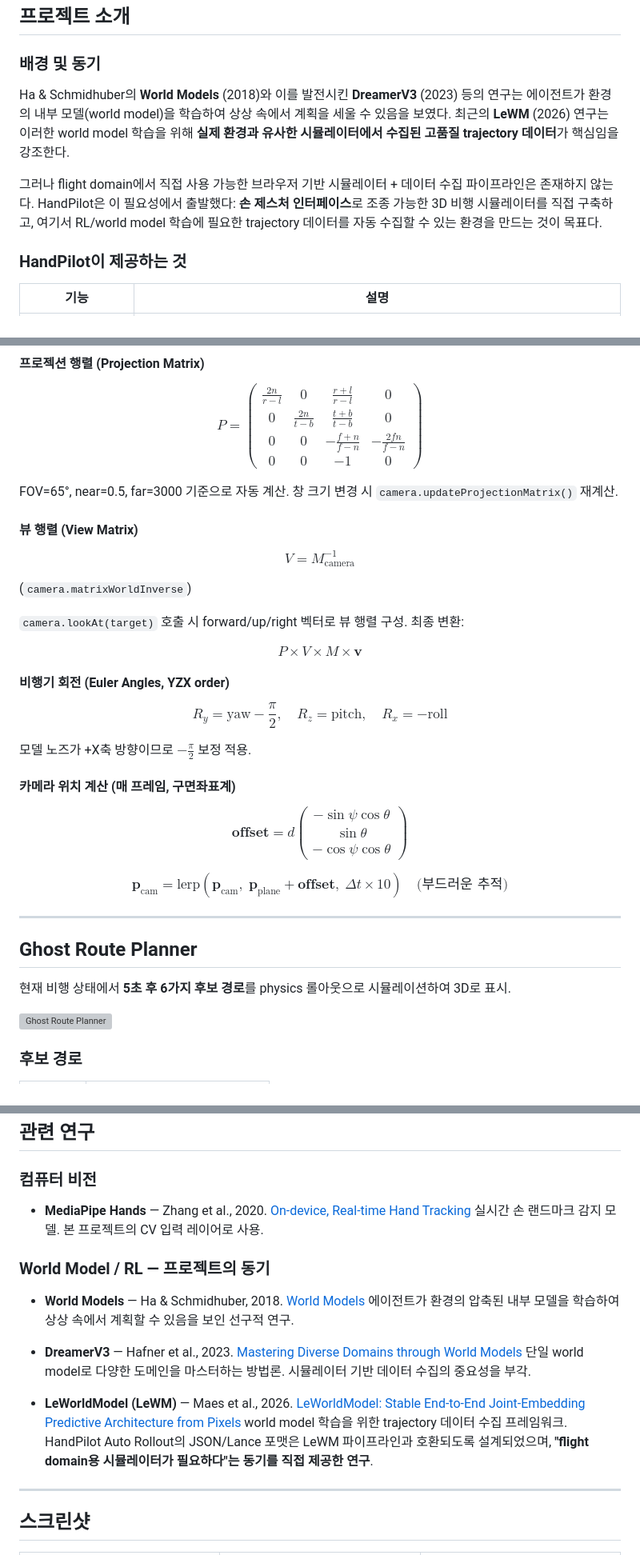
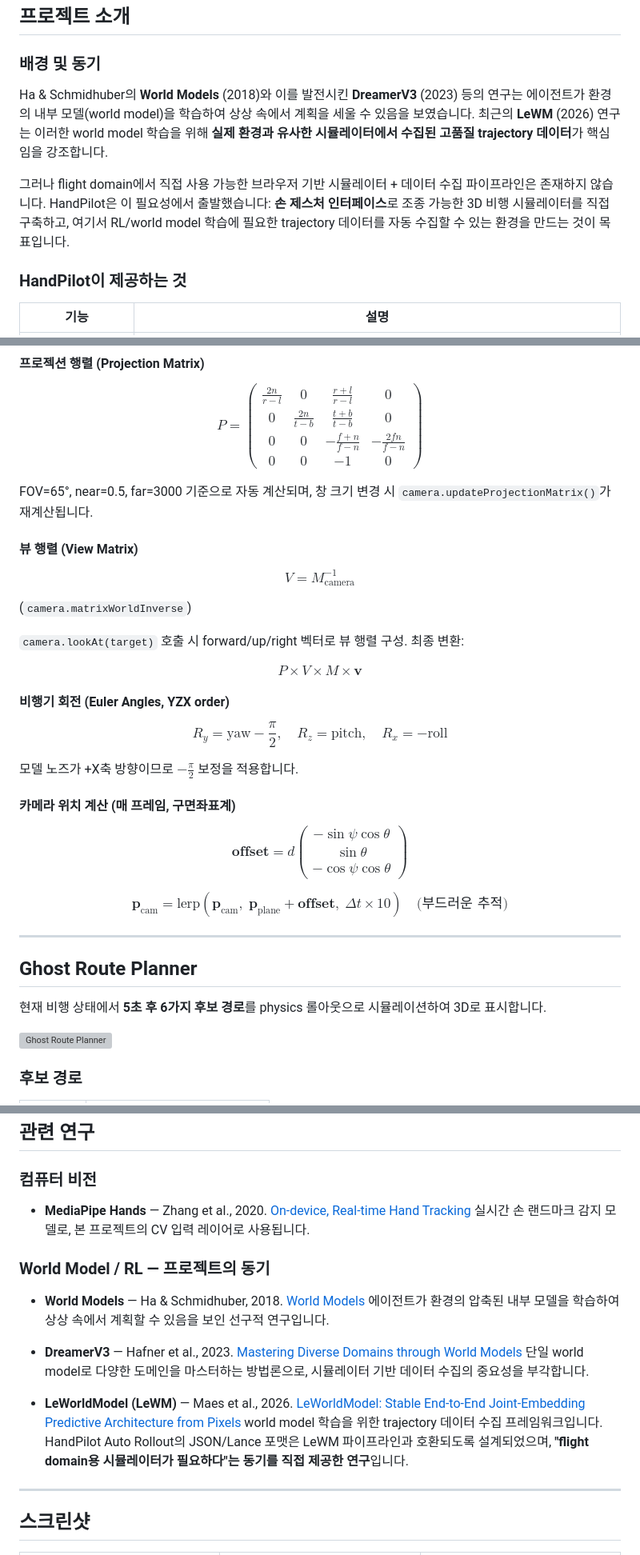
Before and after one commit to Jaehyeon-kr/Handpilot, a Markdown page: README.md, 3 parts joined by grey strips. Shown at 80% size. GitHub-like rendering; grey boxes are pictures that could not be loaded.

```diff
--- a/README.md
+++ b/README.md
@@ -28,9 +28,9 @@
 
 ### 배경 및 동기
 
-Ha & Schmidhuber의 **World Models** (2018)와 이를 발전시킨 **DreamerV3** (2023) 등의 연구는 에이전트가 환경의 내부 모델(world model)을 학습하여 상상 속에서 계획을 세울 수 있음을 보였다. 최근의 **LeWM** (2026) 연구는 이러한 world model 학습을 위해 **실제 환경과 유사한 시뮬레이터에서 수집된 고품질 trajectory 데이터**가 핵심임을 강조한다.
+Ha & Schmidhuber의 **World Models** (2018)와 이를 발전시킨 **DreamerV3** (2023) 등의 연구는 에이전트가 환경의 내부 모델(world model)을 학습하여 상상 속에서 계획을 세울 수 있음을 보였습니다. 최근의 **LeWM** (2026) 연구는 이러한 world model 학습을 위해 **실제 환경과 유사한 시뮬레이터에서 수집된 고품질 trajectory 데이터**가 핵심임을 강조합니다.
 
-그러나 flight domain에서 직접 사용 가능한 브라우저 기반 시뮬레이터 + 데이터 수집 파이프라인은 존재하지 않는다. HandPilot은 이 필요성에서 출발했다: **손 제스처 인터페이스**로 조종 가능한 3D 비행 시뮬레이터를 직접 구축하고, 여기서 RL/world model 학습에 필요한 trajectory 데이터를 자동 수집할 수 있는 환경을 만드는 것이 목표다.
+그러나 flight domain에서 직접 사용 가능한 브라우저 기반 시뮬레이터 + 데이터 수집 파이프라인은 존재하지 않습니다. HandPilot은 이 필요성에서 출발했습니다: **손 제스처 인터페이스**로 조종 가능한 3D 비행 시뮬레이터를 직접 구축하고, 여기서 RL/world model 학습에 필요한 trajectory 데이터를 자동 수집할 수 있는 환경을 만드는 것이 목표입니다.
 
 ### HandPilot이 제공하는 것
 
@@ -131,7 +131,7 @@ P = \begin{pmatrix}
 \end{pmatrix}
 $$
 
-FOV=65°, near=0.5, far=3000 기준으로 자동 계산. 창 크기 변경 시 `camera.updateProjectionMatrix()` 재계산.
+FOV=65°, near=0.5, far=3000 기준으로 자동 계산되며, 창 크기 변경 시 `camera.updateProjectionMatrix()`가 재계산됩니다.
 
 #### 뷰 행렬 (View Matrix)
 
@@ -153,7 +153,7 @@ $$
 R_y = \text{yaw} - \frac{\pi}{2}, \quad R_z = \text{pitch}, \quad R_x = -\text{roll}
 $$
 
-모델 노즈가 +X축 방향이므로 $-\tfrac{\pi}{2}$ 보정 적용.
+모델 노즈가 +X축 방향이므로 $-\tfrac{\pi}{2}$ 보정을 적용합니다.
 
 #### 카메라 위치 계산 (매 프레임, 구면좌표계)
 
@@ -170,7 +170,7 @@ $$
 
 ## Ghost Route Planner
 
-현재 비행 상태에서 **5초 후 6가지 후보 경로**를 physics 롤아웃으로 시뮬레이션하여 3D로 표시.
+현재 비행 상태에서 **5초 후 6가지 후보 경로**를 physics 롤아웃으로 시뮬레이션하여 3D로 표시합니다.
 
 ![Ghost Route Planner](./images/figure2.png)
 
@@ -458,18 +458,18 @@ python training/export_flight_lance.py flight_rollout_auto_10ep.json --out data/
 ### 컴퓨터 비전
 
 - **MediaPipe Hands** — Zhang et al., 2020. [On-device, Real-time Hand Tracking](https://arxiv.org/abs/2006.10214)
-  실시간 손 랜드마크 감지 모델. 본 프로젝트의 CV 입력 레이어로 사용.
+  실시간 손 랜드마크 감지 모델로, 본 프로젝트의 CV 입력 레이어로 사용됩니다.
 
 ### World Model / RL — 프로젝트의 동기
 
 - **World Models** — Ha & Schmidhuber, 2018. [World Models](https://arxiv.org/abs/1803.10122)
-  에이전트가 환경의 압축된 내부 모델을 학습하여 상상 속에서 계획할 수 있음을 보인 선구적 연구.
+  에이전트가 환경의 압축된 내부 모델을 학습하여 상상 속에서 계획할 수 있음을 보인 선구적 연구입니다.
 
 - **DreamerV3** — Hafner et al., 2023. [Mastering Diverse Domains through World Models](https://arxiv.org/abs/2301.04104)
-  단일 world model로 다양한 도메인을 마스터하는 방법론. 시뮬레이터 기반 데이터 수집의 중요성을 부각.
+  단일 world model로 다양한 도메인을 마스터하는 방법론으로, 시뮬레이터 기반 데이터 수집의 중요성을 부각합니다.
 
 - **LeWorldModel (LeWM)** — Maes et al., 2026. [LeWorldModel: Stable End-to-End Joint-Embedding Predictive Architecture from Pixels](https://arxiv.org/abs/2603.19312)
-  world model 학습을 위한 trajectory 데이터 수집 프레임워크. HandPilot Auto Rollout의 JSON/Lance 포맷은 LeWM 파이프라인과 호환되도록 설계되었으며, **"flight domain용 시뮬레이터가 필요하다"는 동기를 직접 제공한 연구**.
+  world model 학습을 위한 trajectory 데이터 수집 프레임워크입니다. HandPilot Auto Rollout의 JSON/Lance 포맷은 LeWM 파이프라인과 호환되도록 설계되었으며, **"flight domain용 시뮬레이터가 필요하다"는 동기를 직접 제공한 연구**입니다.
 
 ---
 
```
Also changed, not shown: other parts of README.md (+4 -4 lines).
